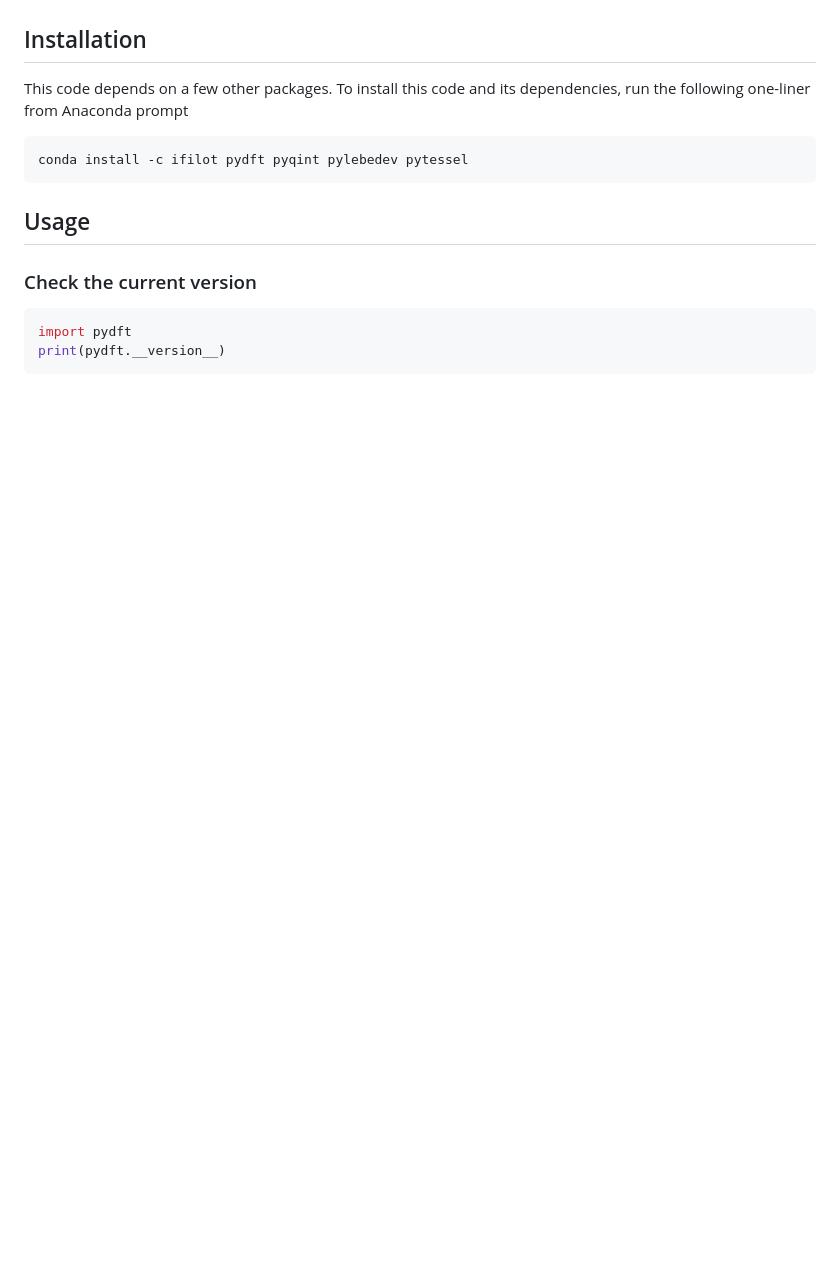
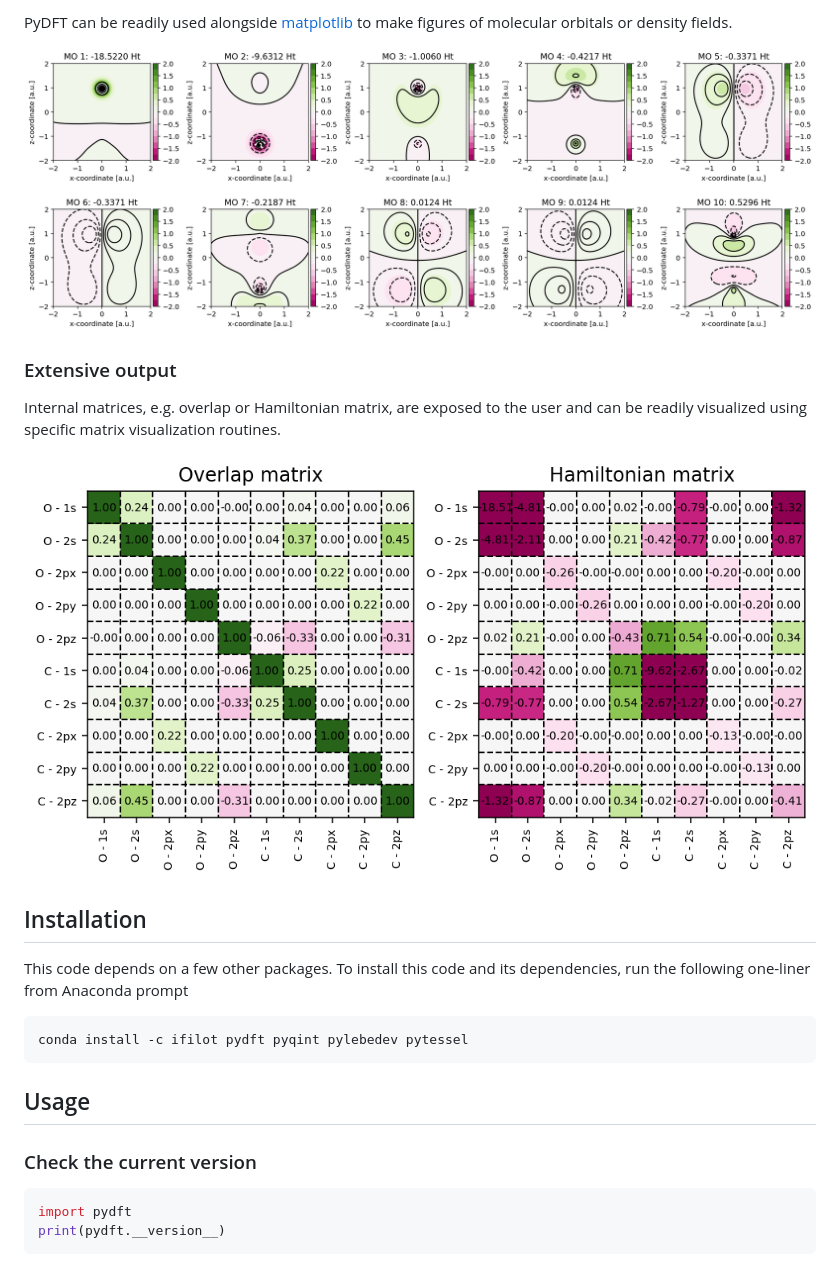
Before and after one commit to ifilot/pydft, a Markdown page: README.md, the part around one of its changes. Drawn GitHub-style; pictures changed too: img/matrices.png (added), img/mo_co.png (added); blank space fills up the shorter version.

```diff
--- a/README.md
+++ b/README.md
@@ -22,3 +37,14 @@ considerable effort was made in documenting everything.
+PyDFT can be readily used alongside [matplotlib](https://matplotlib.org/stable/)
+to make figures of molecular orbitals or density fields.
+
+![Molecular orbitals of CO](img/mo_co.png)
+
+### Extensive output
+
+Internal matrices, e.g. overlap or Hamiltonian matrix, are exposed to the user
+and can be readily visualized using specific matrix visualization routines.
+
+![Matrices](img/matrices.png)
 
 ## Installation
 
```
Also changed, not shown: other parts of README.md (+18 -3 lines), img/becke-grid.png (added).
